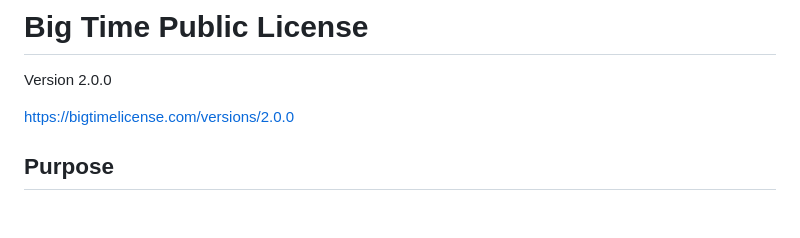
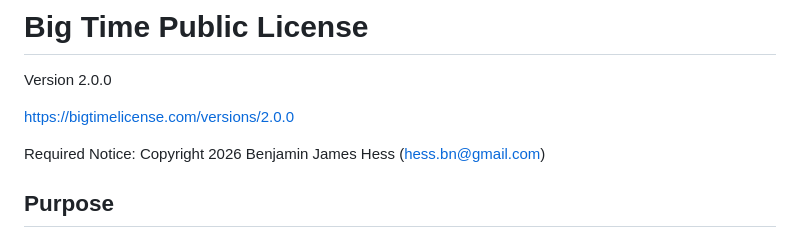
Before and after one commit to B0001/bible, a Markdown page: LICENSE.md, the part around the change. Rendered like a GitHub page; blank space fills up the shorter version.

Commit message:
LICENSE: add the BTPL Required Notice licensor line [skip ci]
portfolio-aas (spec 1.1 item 3). BTPL's request path needs a named
licensor and contact; without the Required Notice line a FRAND request
had no stated recipient. Mirrors certabstain/LICENSE.md line 7.

[skip ci]: a push to main runs the GitHub Pages deploy, and this change
needs no deploy.

Co-Authored-By: Claude Opus 5.5 <noreply@anthropic.com>

```diff
--- a/LICENSE.md
+++ b/LICENSE.md
@@ -3,6 +3,8 @@
 Version 2.0.0
 
 <https://bigtimelicense.com/versions/2.0.0>
+
+Required Notice: Copyright 2026 Benjamin James Hess (hess.bn@gmail.com)
 
 ## Purpose
 
```
